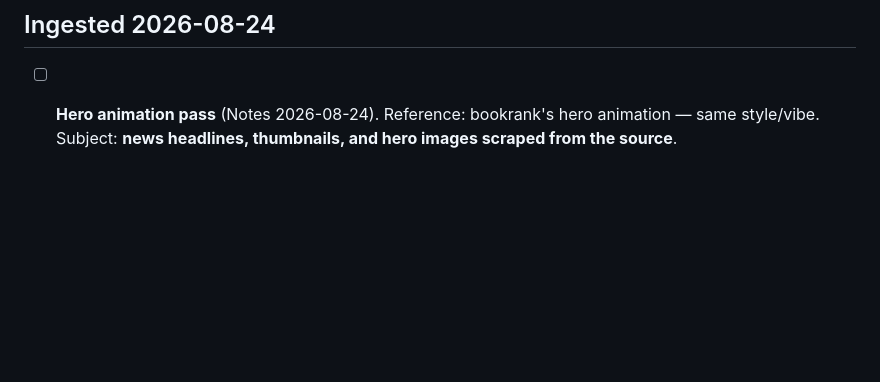
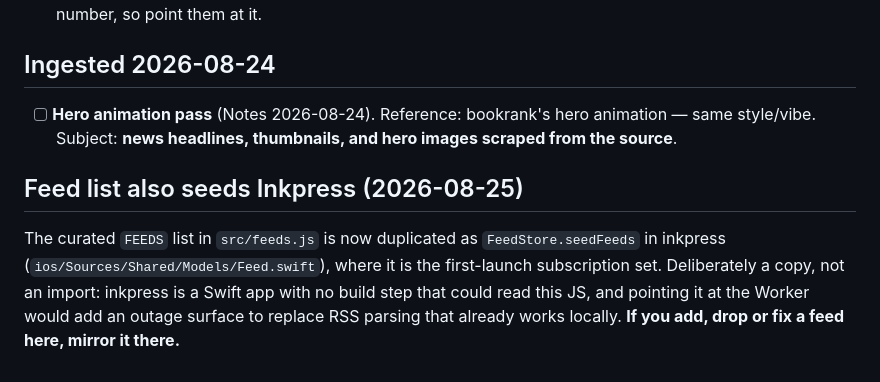
Before and after one commit to nulljosh/newsline, a Markdown page: roadmap.md, the part around the change. GitHub-like rendering; blank space fills up the shorter version.

Commit message:
roadmap: note that the feed list also seeds Inkpress
Co-Authored-By: Claude Opus 5 <noreply@anthropic.com>
Claude-Session: https://claude.ai/code/session_01GzB3fhLfhDGafddgv6xTNz

```diff
--- a/roadmap.md
+++ b/roadmap.md
@@ -107,3 +107,11 @@ Worker, API and test layers landed (see commit). Not started, in priority order:
 ## Ingested 2026-08-24
 
 - [ ] **Hero animation pass** (Notes 2026-08-24). Reference: bookrank's hero animation — same style/vibe. Subject: **news headlines, thumbnails, and hero images scraped from the source**.
+
+## Feed list also seeds Inkpress (2026-08-25)
+
+The curated `FEEDS` list in `src/feeds.js` is now duplicated as `FeedStore.seedFeeds` in
+inkpress (`ios/Sources/Shared/Models/Feed.swift`), where it is the first-launch subscription
+set. Deliberately a copy, not an import: inkpress is a Swift app with no build step that could
+read this JS, and pointing it at the Worker would add an outage surface to replace RSS parsing
+that already works locally. **If you add, drop or fix a feed here, mirror it there.**
```
